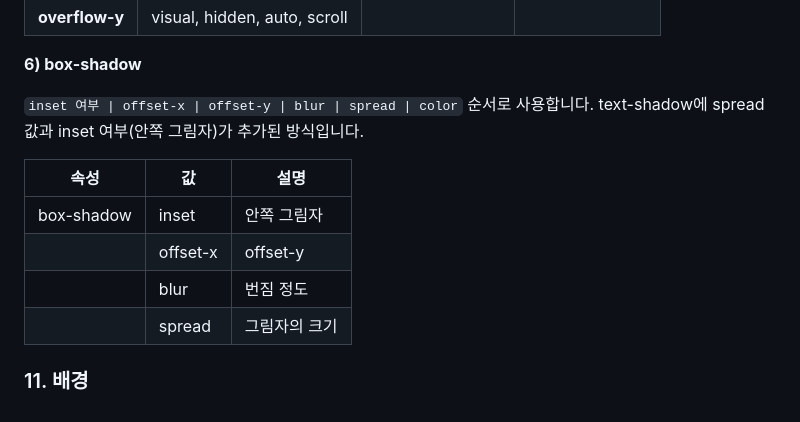
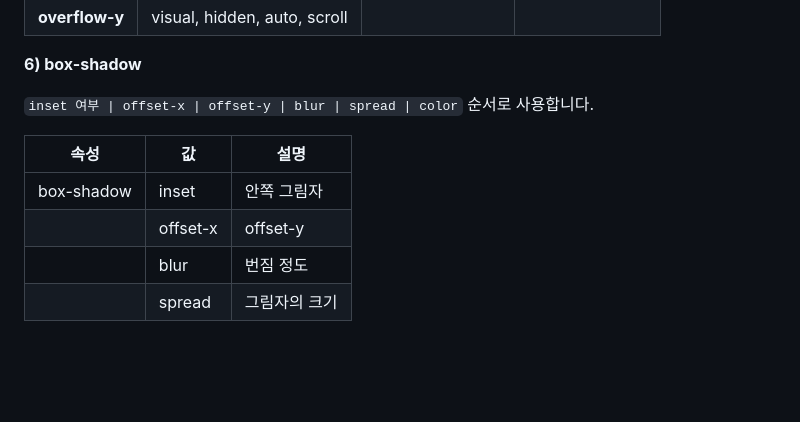
Before and after one commit to yenniekim/html-css, a Markdown page: README.md, the part around the change. Drawn GitHub-style; blank space fills up the shorter version.

```diff
--- a/README.md
+++ b/README.md
@@ -264,7 +264,7 @@ ol {
 
 **6) box-shadow**
 
-`inset 여부 | offset-x | offset-y | blur | spread | color` 순서로 사용합니다. text-shadow에 spread 값과 inset 여부(안쪽 그림자)가 추가된 방식입니다.
+`inset 여부 | offset-x | offset-y | blur | spread | color` 순서로 사용합니다.
 
 | 속성 | 값 | 설명 |
 | --- | --- | --- |
@@ -272,6 +272,3 @@ ol {
 |  | offset-x | offset-y | 그림자 이동 |
 |  | blur | 번짐 정도 |
 |  | spread | 그림자의 크기 |
-
-
-### 11. 배경
```
